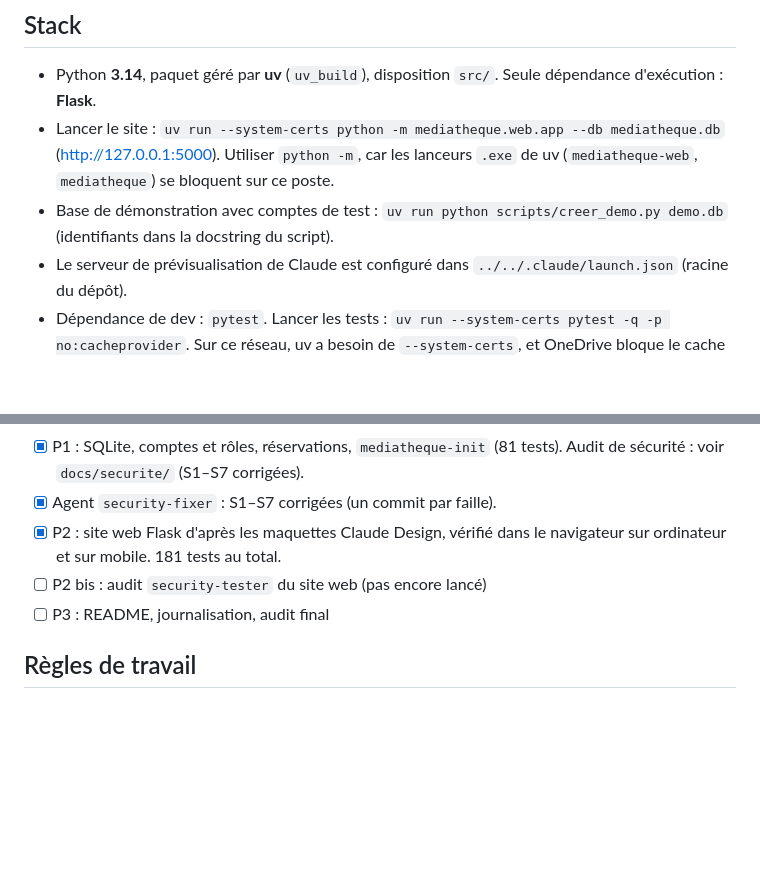
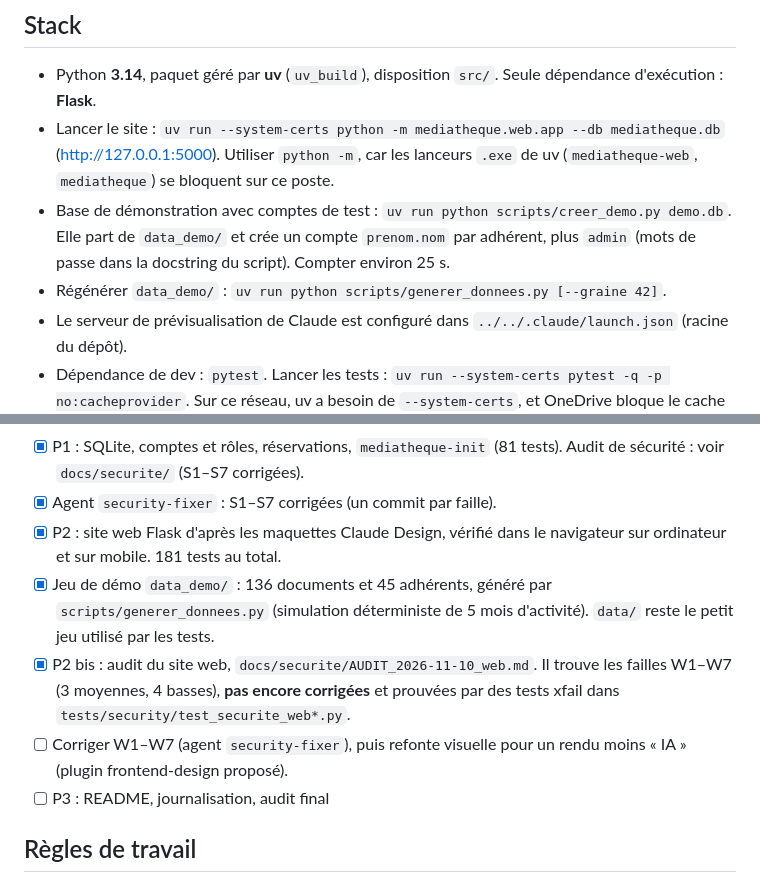
Before and after one commit to Raffaele-Junia/ISEN-3, a Markdown page: Projet_perso/mediatheque/CLAUDE.md, 2 parts joined by grey strips. Drawn GitHub-style; blank space fills up the shorter version.

Commit message:
docs: CLAUDE.md (jeu de démo, audit web W1-W7)
Co-Authored-By: Claude Opus 5.5 <noreply@anthropic.com>

```diff
--- a/Projet_perso/mediatheque/CLAUDE.md
+++ b/Projet_perso/mediatheque/CLAUDE.md
@@ -8,7 +8,8 @@ Plan détaillé et priorités : `docs/RAPPORT_SITUATION.md`. **Mettre à jour la
 ## Stack
 - Python **3.14**, paquet géré par **uv** (`uv_build`), disposition `src/`. Seule dépendance d'exécution : **Flask**.
 - Lancer le site : `uv run --system-certs python -m mediatheque.web.app --db mediatheque.db` (http://127.0.0.1:5000). Utiliser `python -m`, car les lanceurs `.exe` de uv (`mediatheque-web`, `mediatheque`) se bloquent sur ce poste.
-- Base de démonstration avec comptes de test : `uv run python scripts/creer_demo.py demo.db` (identifiants dans la docstring du script).
+- Base de démonstration avec comptes de test : `uv run python scripts/creer_demo.py demo.db`. Elle part de `data_demo/` et crée un compte `prenom.nom` par adhérent, plus `admin` (mots de passe dans la docstring du script). Compter environ 25 s.
+- Régénérer `data_demo/` : `uv run python scripts/generer_donnees.py [--graine 42]`.
 - Le serveur de prévisualisation de Claude est configuré dans `../../.claude/launch.json` (racine du dépôt).
 - Dépendance de dev : `pytest`. Lancer les tests : `uv run --system-certs pytest -q -p no:cacheprovider`. Sur ce réseau, uv a besoin de `--system-certs`, et OneDrive bloque le cache de pytest, d'où `-p no:cacheprovider`.
 - Lancer la démo console : `uv run mediatheque` (elle travaille sur une copie temporaire de `data/`).
@@ -57,7 +58,9 @@ Plan détaillé et priorités : `docs/RAPPORT_SITUATION.md`. **Mettre à jour la
 - [x] P1 : SQLite, comptes et rôles, réservations, `mediatheque-init` (81 tests). Audit de sécurité : voir `docs/securite/` (S1–S7 corrigées).
 - [x] Agent `security-fixer` : S1–S7 corrigées (un commit par faille).
 - [x] P2 : site web Flask d'après les maquettes Claude Design, vérifié dans le navigateur sur ordinateur et sur mobile. 181 tests au total.
-- [ ] P2 bis : audit `security-tester` du site web (pas encore lancé)
+- [x] Jeu de démo `data_demo/` : 136 documents et 45 adhérents, généré par `scripts/generer_donnees.py` (simulation déterministe de 5 mois d'activité). `data/` reste le petit jeu utilisé par les tests.
+- [x] P2 bis : audit du site web, `docs/securite/AUDIT_2026-11-10_web.md`. Il trouve les failles W1–W7 (3 moyennes, 4 basses), **pas encore corrigées** et prouvées par des tests xfail dans `tests/security/test_securite_web*.py`.
+- [ ] Corriger W1–W7 (agent `security-fixer`), puis refonte visuelle pour un rendu moins « IA » (plugin frontend-design proposé).
 - [ ] P3 : README, journalisation, audit final
 
 ## Règles de travail
```
